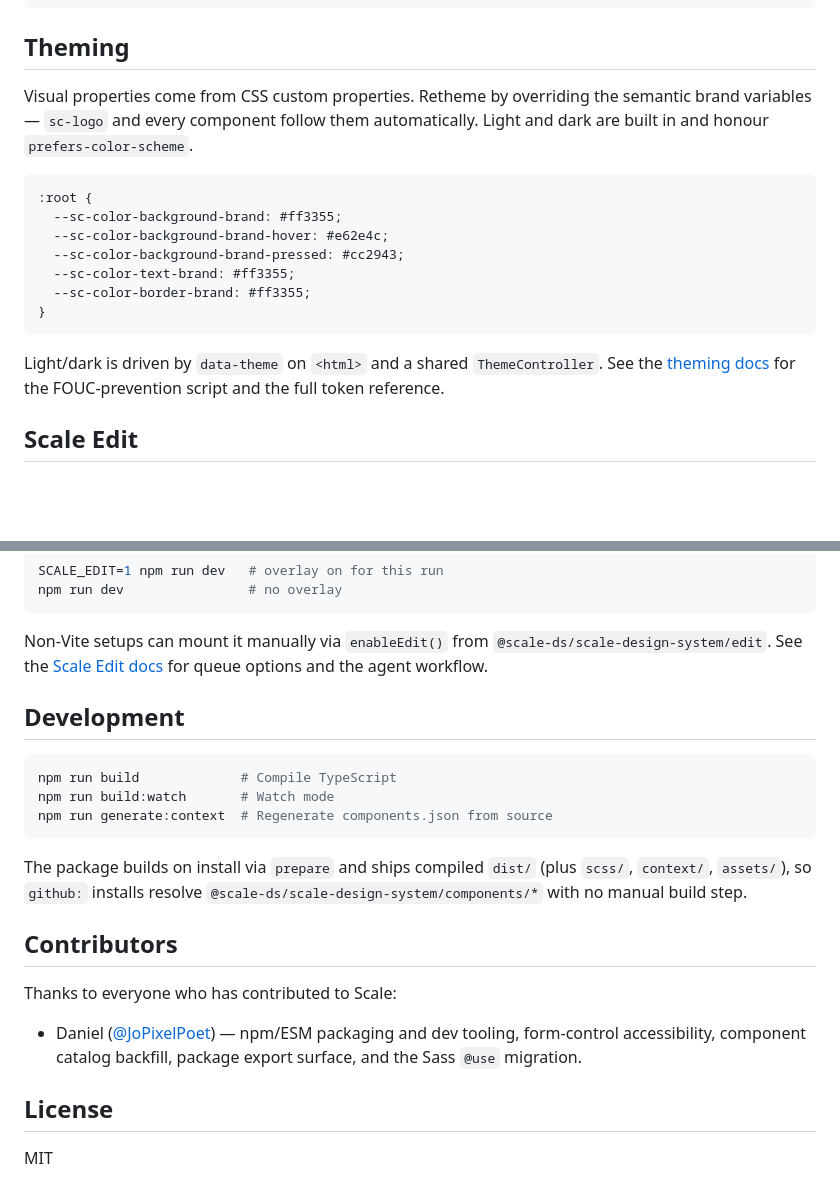
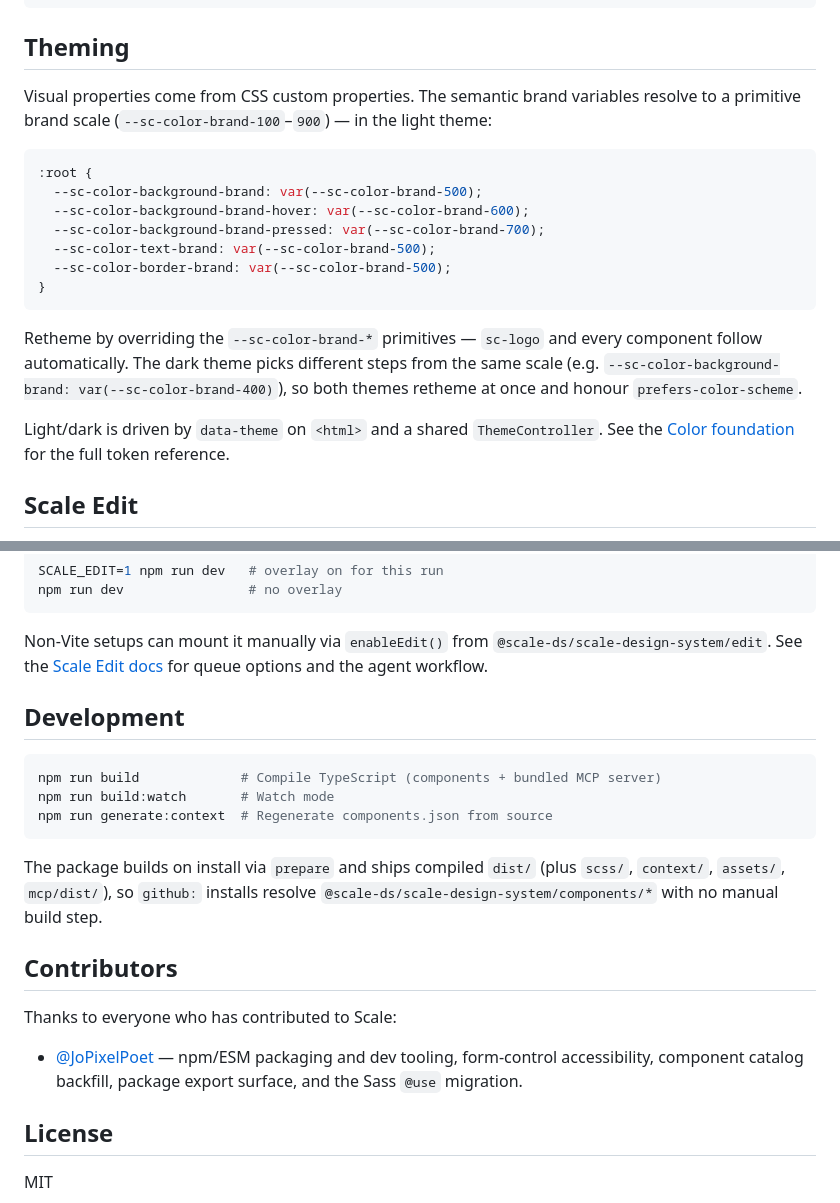
Before and after one commit to ScaleDS/scale-design-system, a Markdown page: README.md, 2 parts joined by grey strips. Drawn GitHub-style; blank space fills up the shorter version.

Commit message:
docs(readme): primitive-based theming example, real Scale Edit docs link, contributor handle
Theming now shows the semantic brand variables resolving to the primitive
scale (as sc-variables-color.scss defines them) instead of raw hex overrides
that would break dark mode; Scale Edit links to the new guidelines page;
contributor entry shows the GitHub handle only; drop the stale version from
context/AGENTS.md.

````diff
--- a/README.md
+++ b/README.md
@@ -72,23 +72,28 @@ An MCP server is bundled for IDE integration (Cursor, Claude Code, Claude Deskto
 
 ## Theming
 
-Visual properties come from CSS custom properties. Retheme by overriding the
-semantic brand variables — `sc-logo` and every component follow them
-automatically. Light and dark are built in and honour `prefers-color-scheme`.
+Visual properties come from CSS custom properties. The semantic brand
+variables resolve to a primitive brand scale (`--sc-color-brand-100`–`900`) —
+in the light theme:
 
 ```css
 :root {
-  --sc-color-background-brand: #ff3355;
-  --sc-color-background-brand-hover: #e62e4c;
-  --sc-color-background-brand-pressed: #cc2943;
-  --sc-color-text-brand: #ff3355;
-  --sc-color-border-brand: #ff3355;
+  --sc-color-background-brand: var(--sc-color-brand-500);
+  --sc-color-background-brand-hover: var(--sc-color-brand-600);
+  --sc-color-background-brand-pressed: var(--sc-color-brand-700);
+  --sc-color-text-brand: var(--sc-color-brand-500);
+  --sc-color-border-brand: var(--sc-color-brand-500);
 }
 ```
 
+Retheme by overriding the `--sc-color-brand-*` primitives — `sc-logo` and every
+component follow automatically. The dark theme picks different steps from the
+same scale (e.g. `--sc-color-background-brand: var(--sc-color-brand-400)`), so
+both themes retheme at once and honour `prefers-color-scheme`.
+
 Light/dark is driven by `data-theme` on `<html>` and a shared `ThemeController`.
-See the [theming docs](https://scaledesignsystem.com) for the FOUC-prevention
-script and the full token reference.
+See the [Color foundation](https://scaledesignsystem.com/foundations/color/) for
+the full token reference.
 
 ## Scale Edit
 
@@ -117,26 +122,26 @@ npm run dev                # no overlay
 
 Non-Vite setups can mount it manually via `enableEdit()` from
 `@scale-ds/scale-design-system/edit`. See the
-[Scale Edit docs](https://scaledesignsystem.com) for queue options and the
-agent workflow.
+[Scale Edit docs](https://scaledesignsystem.com/get-started/scale-edit/) for
+queue options and the agent workflow.
 
 ## Development
 
 ```bash
-npm run build             # Compile TypeScript
+npm run build             # Compile TypeScript (components + bundled MCP server)
 npm run build:watch       # Watch mode
 npm run generate:context  # Regenerate components.json from source
 ```
 
 The package builds on install via `prepare` and ships compiled `dist/` (plus
-`scss/`, `context/`, `assets/`), so `github:` installs resolve
+`scss/`, `context/`, `assets/`, `mcp/dist/`), so `github:` installs resolve
 `@scale-ds/scale-design-system/components/*` with no manual build step.
 
 ## Contributors
 
 Thanks to everyone who has contributed to Scale:
 
-- Daniel ([@JoPixelPoet](https://github.com/JoPixelPoet)) — npm/ESM packaging and dev tooling, form-control accessibility, component catalog backfill, package export surface, and the Sass `@use` migration.
+- [@JoPixelPoet](https://github.com/JoPixelPoet) — npm/ESM packaging and dev tooling, form-control accessibility, component catalog backfill, package export surface, and the Sass `@use` migration.
 
 ## License
 
````
Also changed, not shown: context/AGENTS.md (+1 -1 lines).
